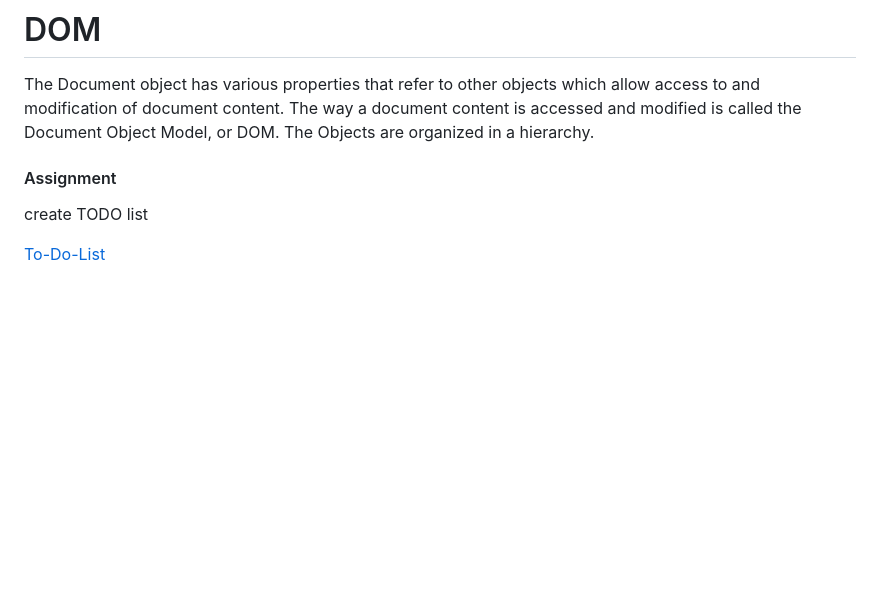
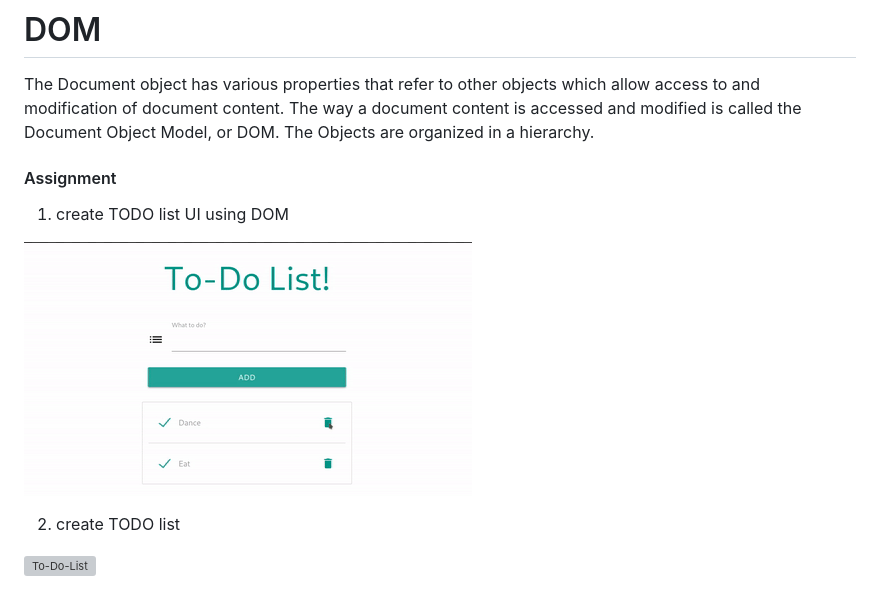
Before and after one commit to Ameen-Alam/PIAIC-Advance-JS-Assignments, a Markdown page: DOM/README.md, the part around the change. Drawn GitHub-style; pictures changed too: DOM/To-Do-List.png (added); blank space fills up the shorter version; grey boxes are pictures that could not be loaded.

Commit message:
DOM

```diff
--- a/DOM/README.md
+++ b/DOM/README.md
@@ -4,6 +4,10 @@
 
  #### Assignment
 
-create TODO list
+1. create TODO list UI using DOM
 
-[To-Do-List](To-Do-List.gif)
+![To-Do-List](To-Do-List.png)
+
+2. create TODO list
+
+![To-Do-List](To-Do-List.gif)
```
